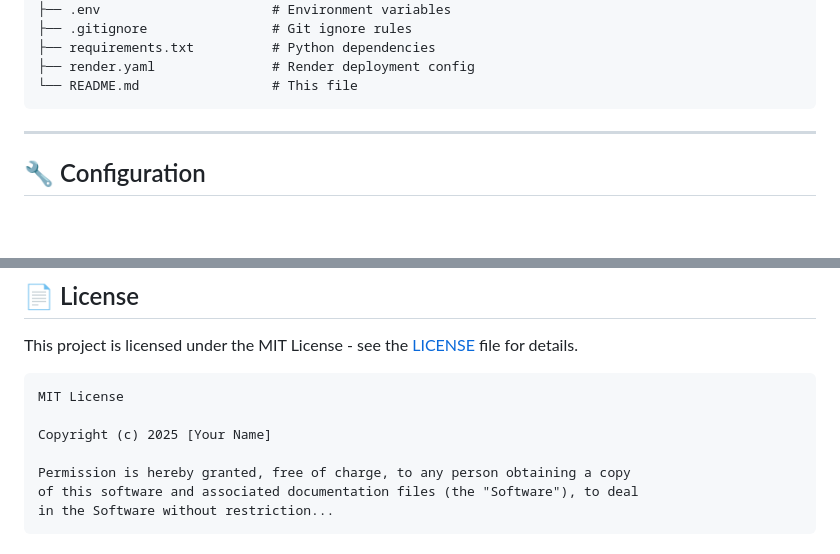
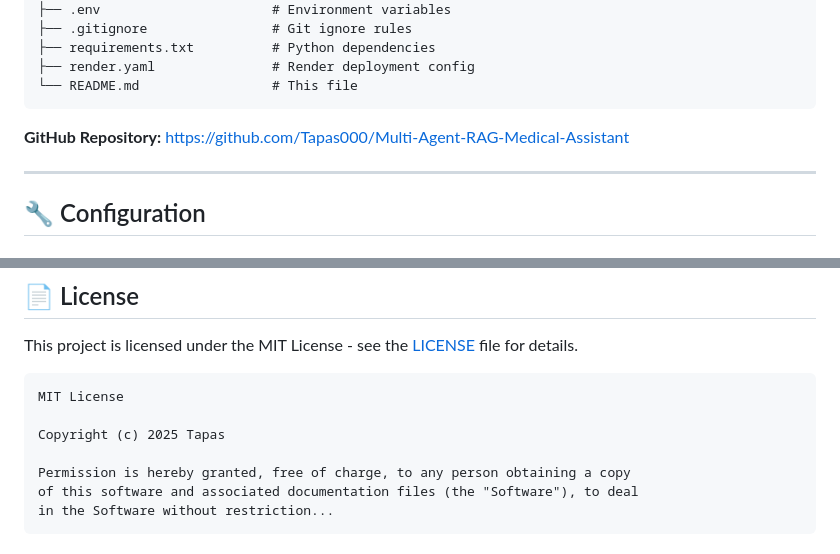
Before and after one commit to Tapas000/Multi-Agent-RAG-Medical-Assistant, a Markdown page: README.md, 2 parts joined by grey strips. Drawn GitHub-style; blank space fills up the shorter version.

````diff
--- a/README.md
+++ b/README.md
@@ -251,6 +260,8 @@ medical-ai-chatbot/
 ├── render.yaml               # Render deployment config
 └── README.md                 # This file
 ```
+
+**GitHub Repository:** [https://github.com/Tapas000/Multi-Agent-RAG-Medical-Assistant](https://github.com/Tapas000/Multi-Agent-RAG-Medical-Assistant)
 
 ---
 
@@ -561,7 +572,7 @@ This project is licensed under the MIT License - see the [LICENSE](LICENSE) file
 ```
 MIT License
 
-Copyright (c) 2025 [Your Name]
+Copyright (c) 2025 Tapas
 
 Permission is hereby granted, free of charge, to any person obtaining a copy
 of this software and associated documentation files (the "Software"), to deal
````
Also changed, not shown: other parts of README.md (+54 -5 lines).
